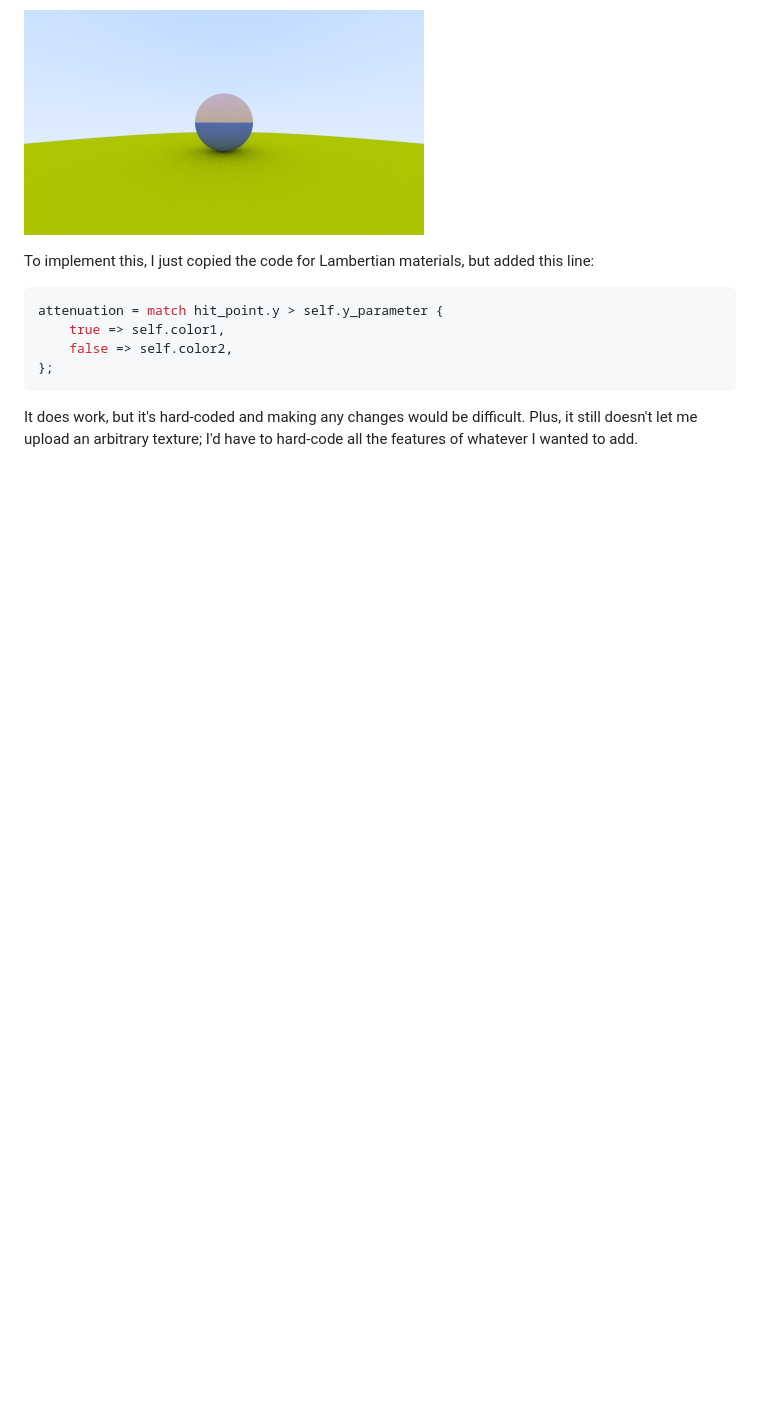
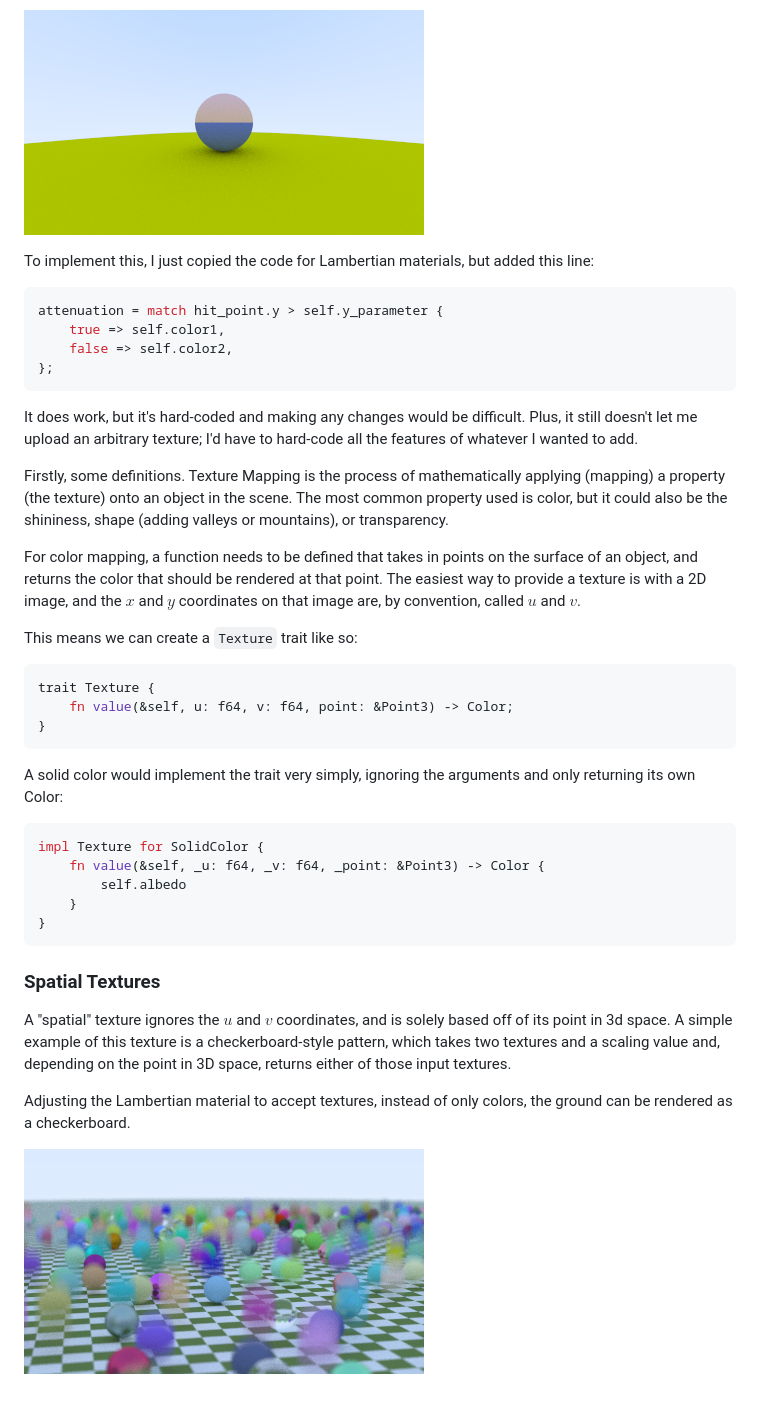
Before and after one commit to piemot/raytracing, a Markdown page: JOURNAL.md, the part around the change. Rendered like a GitHub page; pictures changed too: assets/checkerboard.png (added); blank space fills up the shorter version.

Commit message:
feat: basic textures

````diff
--- a/JOURNAL.md
+++ b/JOURNAL.md
@@ -550,3 +550,43 @@ attenuation = match hit_point.y > self.y_parameter {
 It does work, but it's hard-coded and making any changes would be difficult.
 Plus, it still doesn't let me upload an arbitrary texture; I'd have to hard-code
 all the features of whatever I wanted to add.
+
+Firstly, some definitions. Texture Mapping is the process of mathematically applying (mapping)
+a property (the texture) onto an object in the scene. The most common property used is color,
+but it could also be the shininess, shape (adding valleys or mountains), or transparency.
+
+For color mapping, a function needs to be defined that takes in points on the surface of an object,
+and returns the color that should be rendered at that point. The easiest way to provide a texture is
+with a 2D image, and the $x$ and $y$ coordinates on that image are, by convention, called $u$ and $v$.
+
+This means we can create a `Texture` trait like so:
+
+```rs
+trait Texture {
+    fn value(&self, u: f64, v: f64, point: &Point3) -> Color;
+}
+```
+
+A solid color would implement the trait very simply, ignoring the arguments
+and only returning its own Color:
+
+```rs
+impl Texture for SolidColor {
+    fn value(&self, _u: f64, _v: f64, _point: &Point3) -> Color {
+        self.albedo
+    }
+}
+```
+
+### Spatial Textures
+
+A "spatial" texture ignores the $u$ and $v$ coordinates, and is solely based off of its point in 3d space.
+A simple example of this texture is a checkerboard-style pattern, which takes two textures and a scaling value
+and, depending on the point in 3D space, returns either of those input textures.
+
+Adjusting the Lambertian material to accept textures, instead of only colors, the ground can be rendered
+as a checkerboard.
+
+![The bouncing balls scene, but with a checkerboard green and white ground](assets/checkerboard.png)
+
+###
````
Also changed, not shown: 5 other files.
